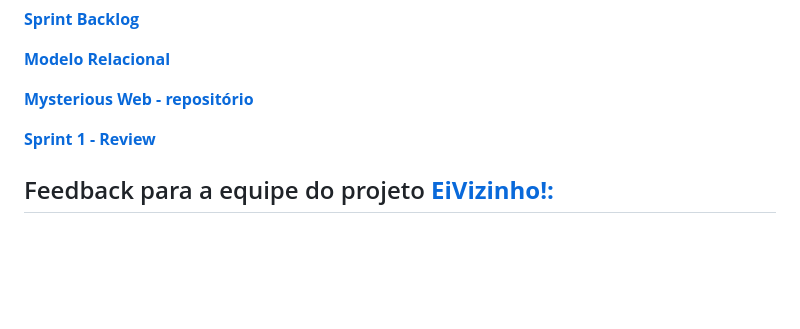
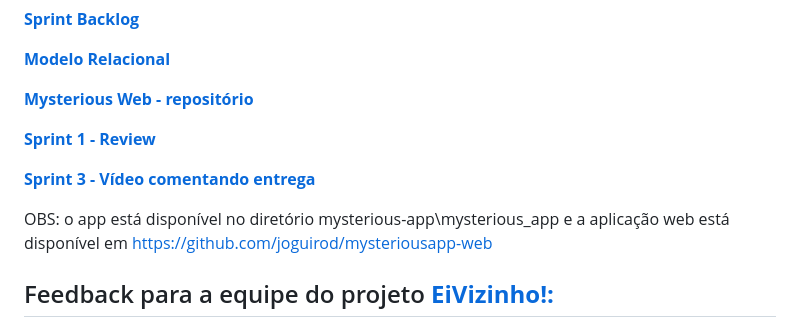
Before and after one commit to joguirod/mysterious-es3, a Markdown page: README.md, the part around the change. GitHub-like rendering; blank space fills up the shorter version.

```diff
--- a/README.md
+++ b/README.md
@@ -45,6 +45,10 @@ Vídeo mostrando os principais pontos da atividade final da fase inception:
 
 [**Sprint 1 - Review**](https://docs.google.com/document/d/1qSOlixlQTX863YuDN1HEuCTAjXhfhSjU4LaMy5HUPRk/edit?tab=t.0#heading=h.fl30hkpwuo6h)
 
+[**Sprint 3 - Vídeo comentando entrega**](https://youtu.be/IHoc6gzTN0I)
+
+OBS: o app está disponível no diretório mysterious-app\mysterious_app e a aplicação web está disponível em https://github.com/joguirod/mysteriousapp-web
+
 ## Feedback para a equipe do projeto [**EiVizinho!:**](https://github.com/liviaalves00/Engenharia-de-Software-III)
 
  - O que mais se destaca do trabalho é a ideia em si, muito interessante
```
